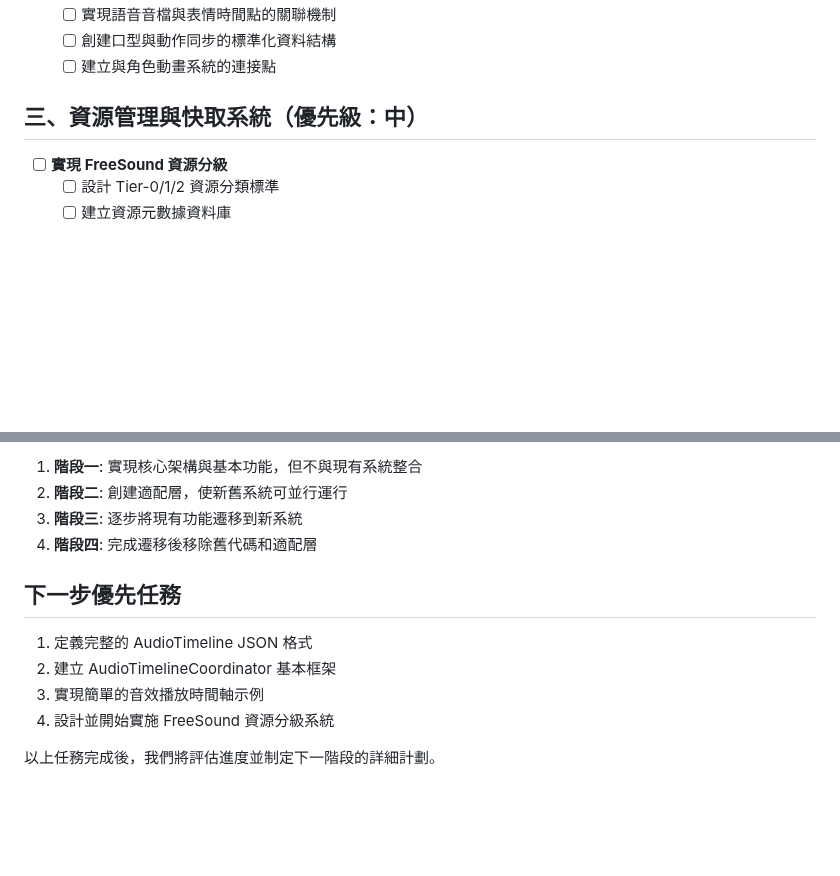
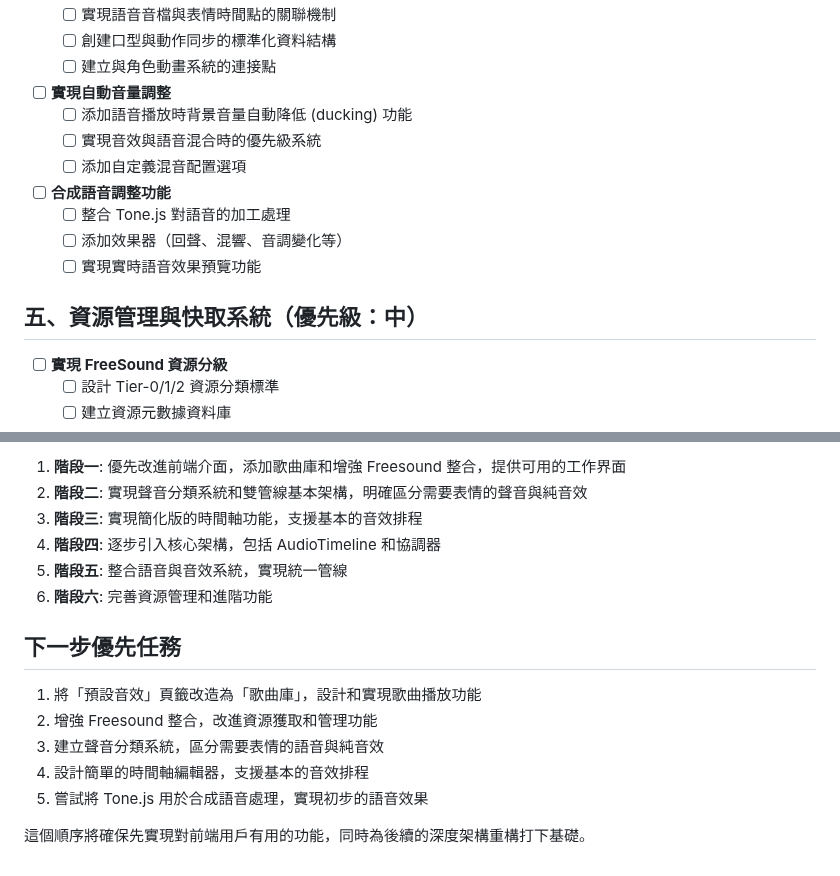
Before and after one commit to eggyy1224/space_live_project, a Markdown page: docs/Soundeffect_related/refactor_todo.md, 2 parts joined by grey strips. Drawn GitHub-style; blank space fills up the shorter version.

```diff
--- a/docs/Soundeffect_related/refactor_todo.md
+++ b/docs/Soundeffect_related/refactor_todo.md
@@ -39,7 +81,17 @@
   - [ ] 創建口型與動作同步的標準化資料結構
   - [ ] 建立與角色動畫系統的連接點
 
-## 三、資源管理與快取系統（優先級：中）
+- [ ] **實現自動音量調整**
+  - [ ] 添加語音播放時背景音量自動降低 (ducking) 功能
+  - [ ] 實現音效與語音混合時的優先級系統
+  - [ ] 添加自定義混音配置選項
+
+- [ ] **合成語音調整功能**
+  - [ ] 整合 Tone.js 對語音的加工處理
+  - [ ] 添加效果器（回聲、混響、音調變化等）
+  - [ ] 實現實時語音效果預覽功能
+
+## 五、資源管理與快取系統（優先級：中）
 
 - [ ] **實現 FreeSound 資源分級**
   - [ ] 設計 Tier-0/1/2 資源分類標準
@@ -114,14 +188,17 @@
 
-1. **階段一**: 實現核心架構與基本功能，但不與現有系統整合
-2. **階段二**: 創建適配層，使新舊系統可並行運行
-3. **階段三**: 逐步將現有功能遷移到新系統
-4. **階段四**: 完成遷移後移除舊代碼和適配層
+1. **階段一**: 優先改進前端介面，添加歌曲庫和增強 Freesound 整合，提供可用的工作界面
+2. **階段二**: 實現聲音分類系統和雙管線基本架構，明確區分需要表情的聲音與純音效
+3. **階段三**: 實現簡化版的時間軸功能，支援基本的音效排程
+4. **階段四**: 逐步引入核心架構，包括 AudioTimeline 和協調器
+5. **階段五**: 整合語音與音效系統，實現統一管線
+6. **階段六**: 完善資源管理和進階功能
 
 ## 下一步優先任務
 
-1. 定義完整的 AudioTimeline JSON 格式
-2. 建立 AudioTimelineCoordinator 基本框架
-3. 實現簡單的音效播放時間軸示例
-4. 設計並開始實施 FreeSound 資源分級系統
+1. 將「預設音效」頁籤改造為「歌曲庫」，設計和實現歌曲播放功能
+2. 增強 Freesound 整合，改進資源獲取和管理功能
+3. 建立聲音分類系統，區分需要表情的語音與純音效
+4. 設計簡單的時間軸編輯器，支援基本的音效排程
+5. 嘗試將 Tone.js 用於合成語音處理，實現初步的語音效果
 
-以上任務完成後，我們將評估進度並制定下一階段的詳細計劃。
+這個順序將確保先實現對前端用戶有用的功能，同時為後續的深度架構重構打下基礎。
```
Also changed, not shown: other parts of docs/Soundeffect_related/refactor_todo.md (+113 -49 lines).
